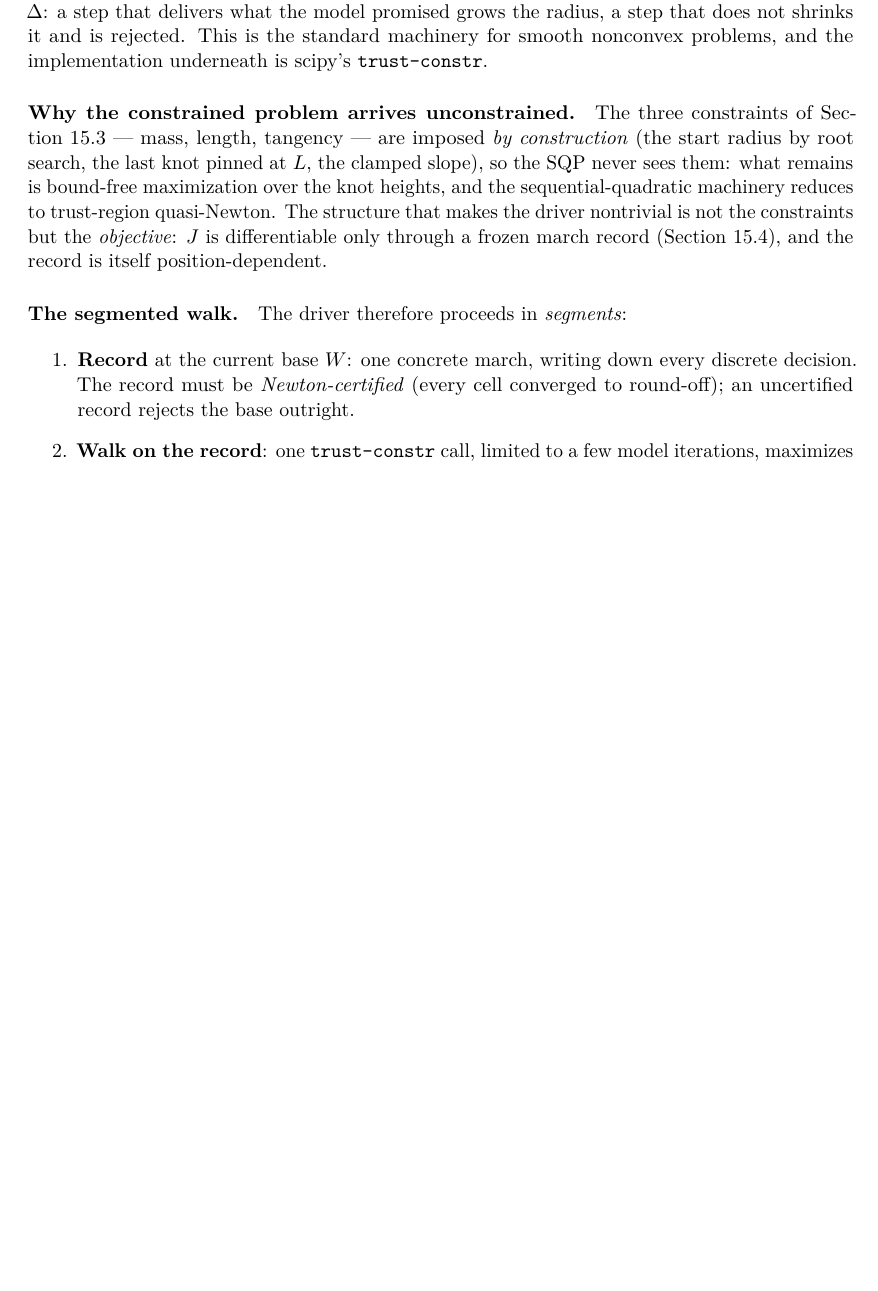
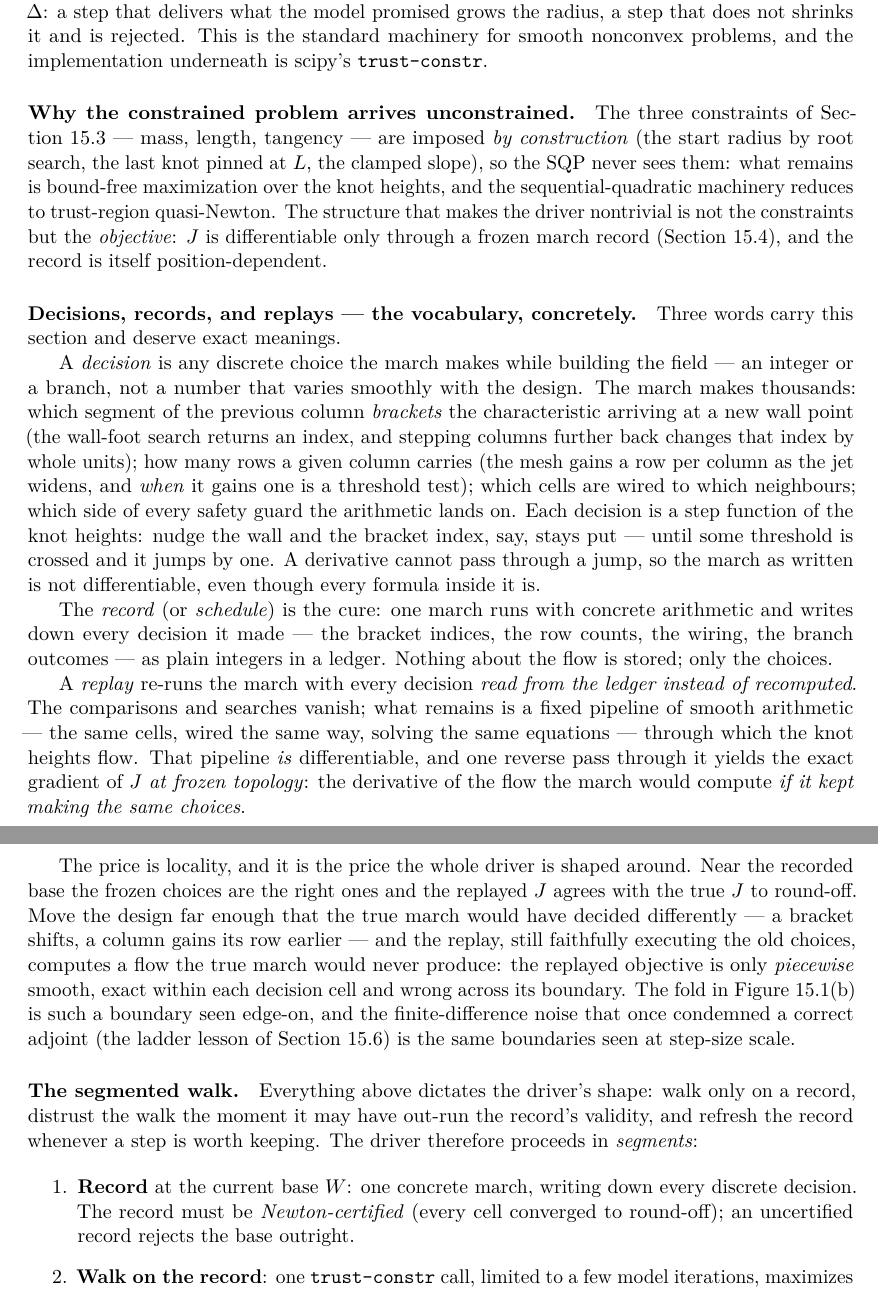
Before and after one commit to Alemontanari97/RDE_Design, a LaTeX thesis (docs/brick2_doc_src/main.tex, which reads docs/brick2_doc_src/ch_spline.tex): part of page 64 of 91 before the commit and two parts of pages 64 and 65 of 91 after it, the two joined at a grey line, cut so that both start at the same text, the shorter picture padded with empty space. Compiled offline with pdfLaTeX.

Commit message:
[F2/A1][S23] Document: SQP vocabulary made concrete (decisions / record / replay) (90 pp)
New block in the SQP section, "Decisions, records, and replays — the
vocabulary, concretely": what a DECISION is (bracket indices of the
wall-foot search, per-column row counts, cell wiring, guard branches
— step functions of the knot heights, hence the non-differentiability
of the march as written); what the RECORD stores (only the choices,
as integers — nothing about the flow); what a REPLAY is (the same
choices read back as constants, leaving a fixed smooth pipeline whose
reverse pass is the exact gradient at frozen topology); and the price
— locality: the replayed J is piecewise smooth, exact within a
decision cell and wrong across its boundary, with the fold of the
driver figure identified as such a boundary seen edge-on and the
S21 FD-noise episode as the same boundaries at step-size scale. The
segmented-walk paragraph now opens by deriving the driver's shape
from this locality.

Co-Authored-By: Claude Fable 5 <noreply@anthropic.com>

```diff
--- a/docs/brick2_doc_src/ch_spline.tex
+++ b/docs/brick2_doc_src/ch_spline.tex
@@ -168,7 +168,60 @@ nontrivial is not the constraints but the \emph{objective}: $J$ is
 differentiable only through a frozen march record
 (Section~15.4), and the record is itself position-dependent.
 
-\paragraph{The segmented walk.} The driver therefore proceeds in
+\paragraph{Decisions, records, and replays --- the vocabulary,
+concretely.} Three words carry this section and deserve exact
+meanings.
+
+A \emph{decision} is any discrete choice the march makes while
+building the field --- an integer or a branch, not a number that
+varies smoothly with the design. The march makes thousands: which
+segment of the previous column \emph{brackets} the characteristic
+arriving at a new wall point (the wall-foot search returns an index,
+and stepping columns further back changes that index by whole
+units); how many rows a given column carries (the mesh gains a row
+per column as the jet widens, and \emph{when} it gains one is a
+threshold test); which cells are wired to which neighbours; which
+side of every safety guard the arithmetic lands on. Each decision is
+a step function of the knot heights: nudge the wall and the bracket
+index, say, stays put --- until some threshold is crossed and it
+jumps by one. A derivative cannot pass through a jump, so the march
+as written is not differentiable, even though every formula inside
+it is.
+
+The \emph{record} (or \emph{schedule}) is the cure: one march runs
+with concrete arithmetic and writes down every decision it made ---
+the bracket indices, the row counts, the wiring, the branch
+outcomes --- as plain integers in a ledger. Nothing about the flow
+is stored; only the choices.
+
+A \emph{replay} re-runs the march with every decision \emph{read
+from the ledger instead of recomputed}. The comparisons and searches
+vanish; what remains is a fixed pipeline of smooth
+arithmetic --- the same cells, wired the same way, solving the same
+equations --- through which the knot heights flow. That pipeline
+\emph{is} differentiable, and one reverse pass through it yields
+the exact gradient of $J$ \emph{at frozen topology}: the derivative
+of the flow the march would compute \emph{if it kept making the
+same choices}.
+
+The price is locality, and it is the price the whole driver is
+shaped around. Near the recorded base the frozen choices are the
+right ones and the replayed $J$ agrees with the true $J$ to
+round-off. Move the design far enough that the true march would
+have decided differently --- a bracket shifts, a column gains its
+row earlier --- and the replay, still faithfully executing the old
+choices, computes a flow the true march would never produce: the
+replayed objective is only \emph{piecewise} smooth, exact within
+each decision cell and wrong across its boundary. The fold in
+Figure~\ref{fig:s23driver}(b) is such a boundary seen edge-on, and
+the finite-difference noise that once condemned a correct adjoint
+(the ladder lesson of Section~15.6) is the same boundaries seen at
+step-size scale.
+
+\paragraph{The segmented walk.} Everything above dictates the
+driver's shape: walk only on a record, distrust the walk the moment
+it may have out-run the record's validity, and refresh the record
+whenever a step is worth keeping. The driver therefore proceeds in
 \emph{segments}:
 
 \begin{enumerate}
```
